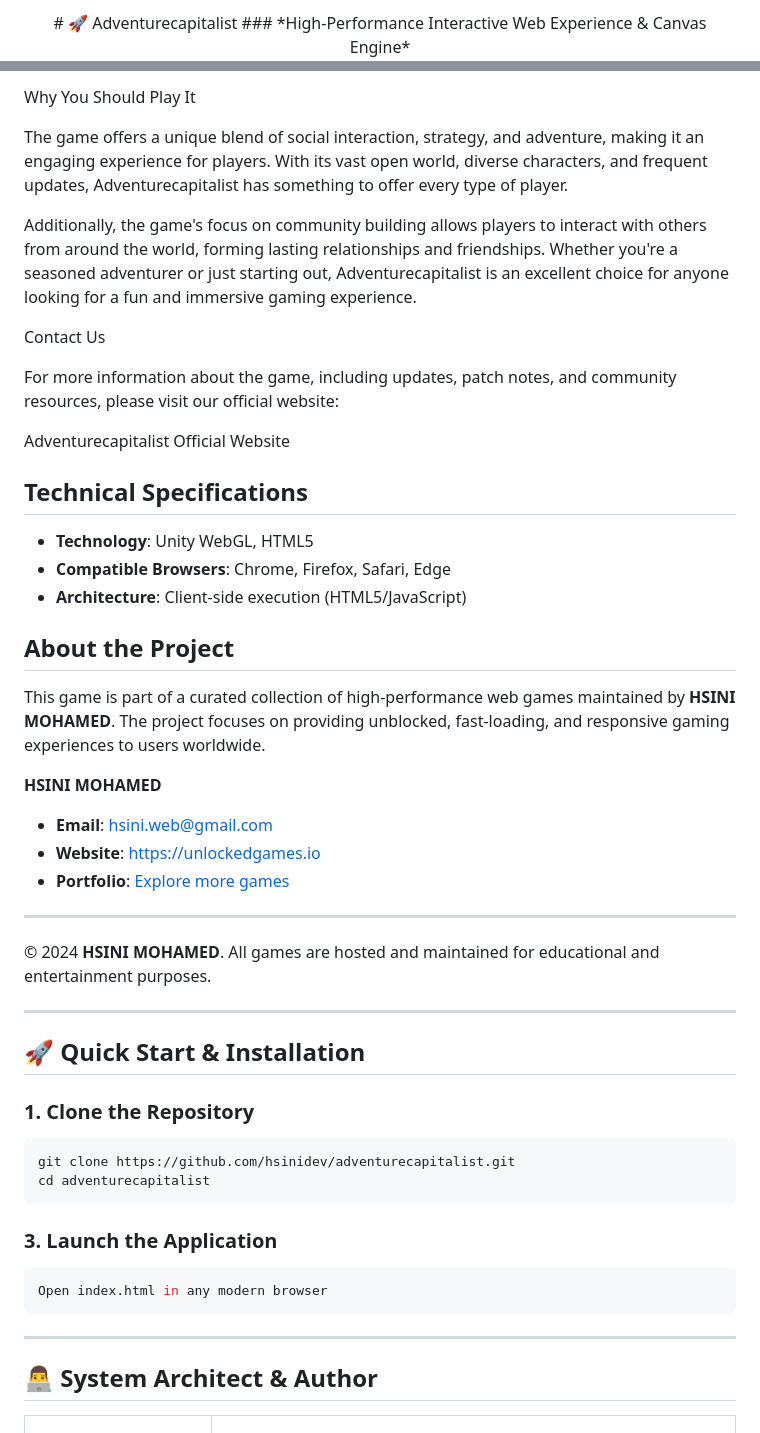
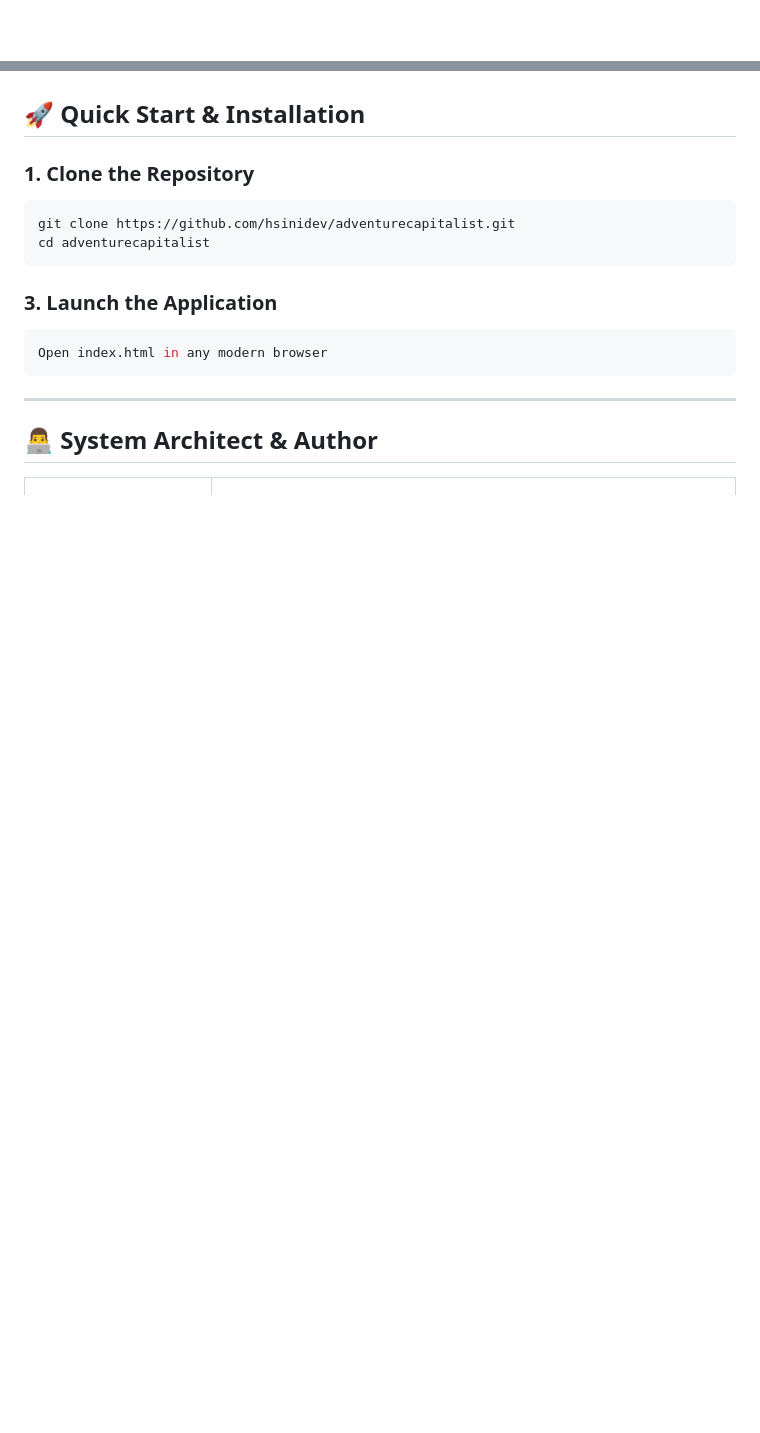
Before and after one commit to hsinidev/adventurecapitalist, a Markdown page: README.md, 2 parts joined by grey strips. Drawn GitHub-style; blank space fills up the shorter version.

```diff
--- a/README.md
+++ b/README.md
@@ -1,4 +1,2 @@
 <div align="center">
-# 🚀 Adventurecapitalist
-### *High-Performance Interactive Web Experience & Canvas Engine*
 
@@ -120,38 +40,3 @@ PvP combat is key
-Why You Should Play It
-
-
-The game offers a unique blend of social interaction, strategy, and adventure, making it an engaging experience for players. With its vast open world, diverse characters, and frequent updates, Adventurecapitalist has something to offer every type of player.
-
-
-Additionally, the game's focus on community building allows players to interact with others from around the world, forming lasting relationships and friendships. Whether you're a seasoned adventurer or just starting out, Adventurecapitalist is an excellent choice for anyone looking for a fun and immersive gaming experience.
-
-
-
-Contact Us
-
-
-For more information about the game, including updates, patch notes, and community resources, please visit our official website:
-
-
-Adventurecapitalist Official Website
-
-## Technical Specifications
-- **Technology**: Unity WebGL, HTML5
-- **Compatible Browsers**: Chrome, Firefox, Safari, Edge
-- **Architecture**: Client-side execution (HTML5/JavaScript)
-
-## About the Project
-This game is part of a curated collection of high-performance web games maintained by **HSINI MOHAMED**. The project focuses on providing unblocked, fast-loading, and responsive gaming experiences to users worldwide.
-
-**HSINI MOHAMED**
-- **Email**: [hsini.web@gmail.com](mailto:hsini.web@gmail.com)
-- **Website**: [https://unlockedgames.io](https://unlockedgames.io)
-- **Portfolio**: [Explore more games](https://unlockedgames.io)
-
----
-© 2024 **HSINI MOHAMED**. All games are hosted and maintained for educational and entertainment purposes.
-
----
 ## 🚀 Quick Start & Installation
 
 ### 1. Clone the Repository
```
Also changed, not shown: other parts of README.md (+14 -92 lines).
